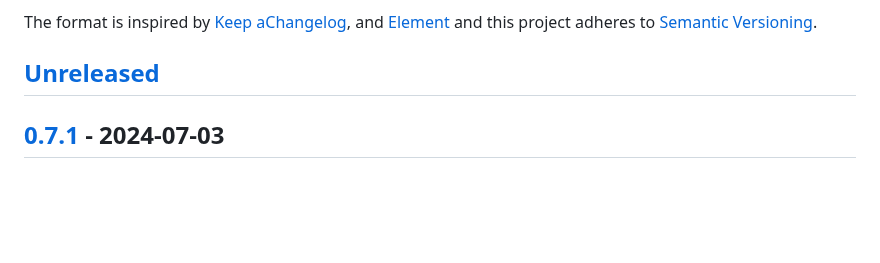
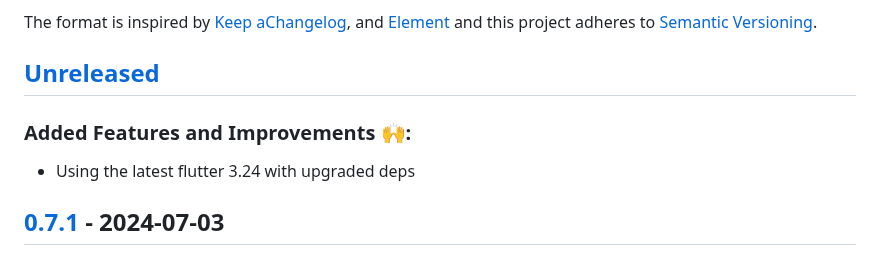
Before and after one commit to QuantumPhysique/trale, a Markdown page: CHANGELOG.md, the part around the change. Drawn GitHub-style; blank space fills up the shorter version.

Commit message:
Upgrade changelog.

```diff
--- a/CHANGELOG.md
+++ b/CHANGELOG.md
@@ -14,6 +14,8 @@ adheres to [Semantic Versioning](https://semver.org/spec/v2.0.0.html).
 
 
 ## [Unreleased]
+### Added Features and Improvements 🙌:
+- Using the latest flutter 3.24 with upgraded deps
 
 
 ## [0.7.1] - 2024-07-03
```
